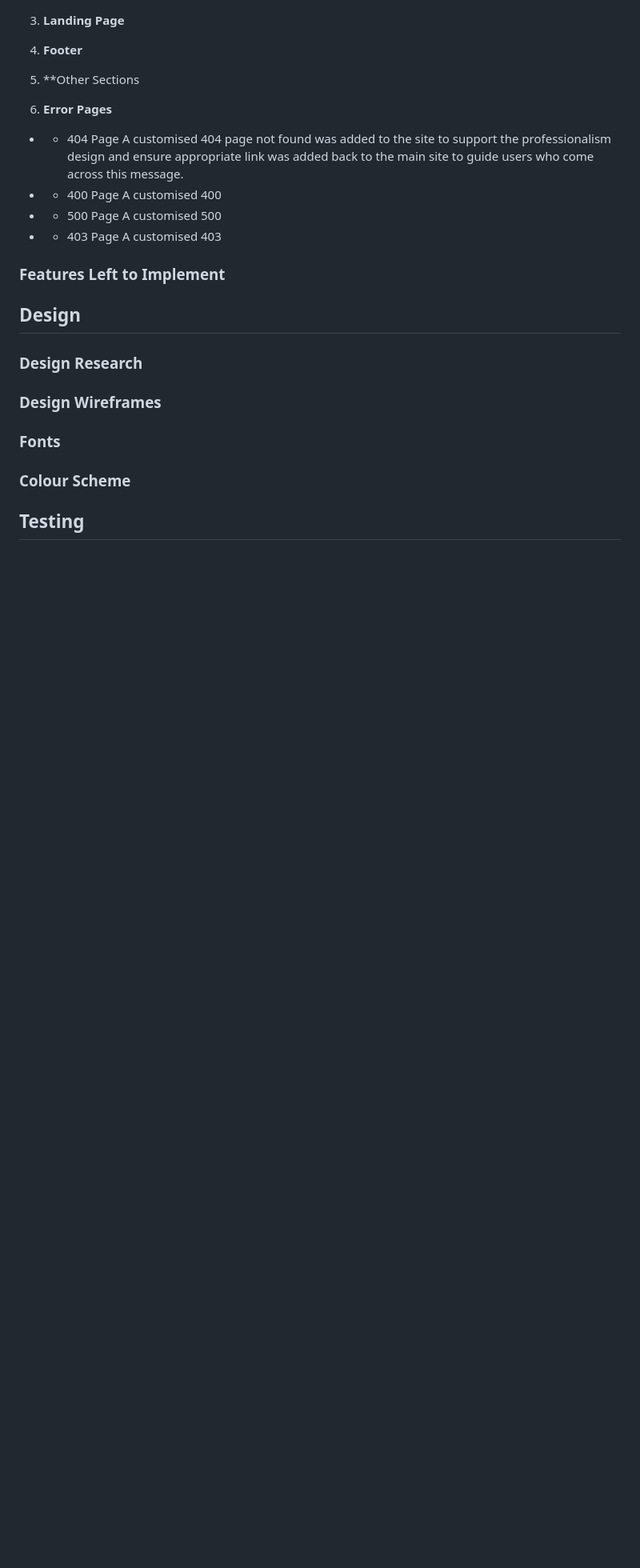
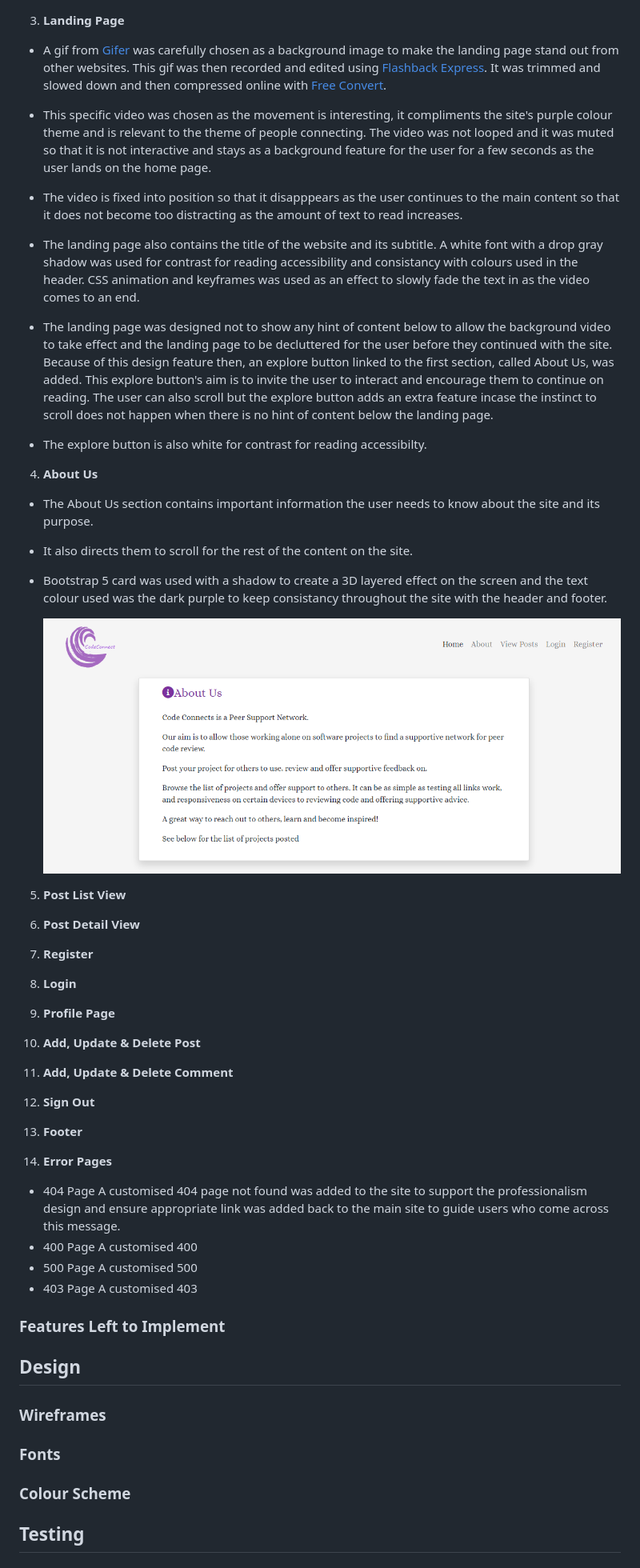
Before and after one commit to ciaraosull/project-4-django, a Markdown page: README.md, the part around the change printed below. Shown: that part at 80% size. Drawn GitHub-style; pictures changed too: README/assets/about-us-screenshot.png (added); blank space fills up the shorter version.

Commit message:
docs: add landing page & about us features to README

```diff
--- a/README.md
+++ b/README.md
@@ -118,19 +118,51 @@ The Header is intentionally fixed to the top of the screen, this was considered
 
 3. **Landing Page**
 
-4. **Footer**
+*   A gif from [Gifer](https://gifer.com/en/79qS) was carefully chosen as a background image to make the landing page stand out from other websites.  This gif was then recorded and edited using [Flashback Express](https://www.flashbackrecorder.com/express/).  It was trimmed and slowed down and then compressed online with [Free Convert](https://www.freeconvert.com/video-compressor).
 
+*   This specific video was chosen as the movement is interesting, it compliments the site's purple colour theme and is relevant to the theme of people connecting.  The video was not looped and it was muted so that it is not interactive and stays as a background feature for the user for a few seconds as the user lands on the home page.
 
-5.  **Other Sections
+*   The video is fixed into position so that it disapppears as the user continues to the main content so that it does not become too distracting as the amount of text to read increases.
 
+*   The landing page also contains the title of the website and its subtitle. A white font with a drop gray shadow was used for contrast for reading accessibility and consistancy with colours used in the header.  CSS animation and keyframes was used as an effect to slowly fade the text in as the video comes to an end.
 
-6. **Error Pages**
+*   The landing page was designed not to show any hint of content below to allow the background video to take effect and the landing page to be decluttered for the user before they continued with the site.  Because of this design feature then, an explore button linked to the first section, called About Us, was added. This explore button's aim is to invite the user to interact and encourage them to continue on reading. The user can also scroll but the explore button adds an extra feature incase the instinct to scroll does not happen when there is no hint of content below the landing page.
 
-* - 404 Page A customised 404 page not found was added to the site to support the professionalism design and ensure appropriate link was added back to the main site to guide users who come across this message.
-* - 400 Page A customised 400
-* - 500 Page A customised 500
-* - 403 Page A customised 403
+*   The explore button is also white for contrast for reading accessibilty.
 
+4. **About Us**
+*   The About Us section contains important information the user needs to know about the site and its purpose.
+
+*   It also directs them to scroll for the rest of the content on the site.
+
+*   Bootstrap 5 card was used with a shadow to create a 3D layered effect on the screen and the text colour used was the dark purple to keep consistancy throughout the site with the header and footer.
+
+       ![About Us](README/assets/about-us-screenshot.png)
+
+5. **Post List View**
+
+6. **Post Detail View**
+
+7. **Register**
+
+8. **Login**
+
+9. **Profile Page**
+
+10. **Add, Update & Delete Post**
+
+11. **Add, Update & Delete Comment**
+
+12. **Sign Out**
+
+13. **Footer**
+
+14. **Error Pages**
+
+* 404 Page A customised 404 page not found was added to the site to support the professionalism design and ensure appropriate link was added back to the main site to guide users who come across this message.
+* 400 Page A customised 400
+* 500 Page A customised 500
+* 403 Page A customised 403
 
 
 ### Features Left to Implement
@@ -138,13 +170,8 @@ The Header is intentionally fixed to the top of the screen, this was considered
 
 ## Design
 
-
-### Design Research
-
-### Design Wireframes
+### Wireframes
 ### Fonts
 ### Colour Scheme
 
-
-
 ## Testing
```
Also changed, not shown: other parts of README.md (+1 -4 lines).
